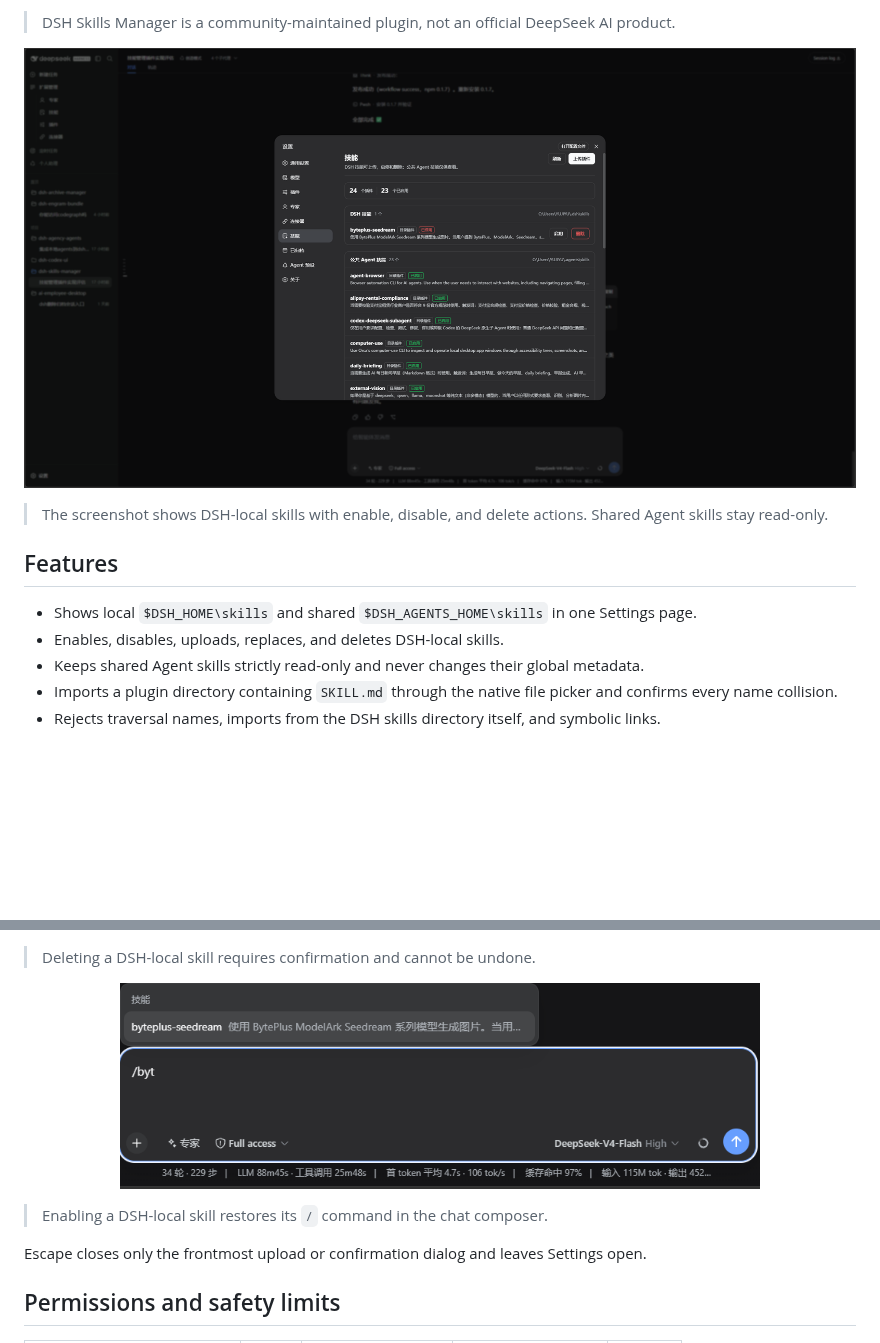
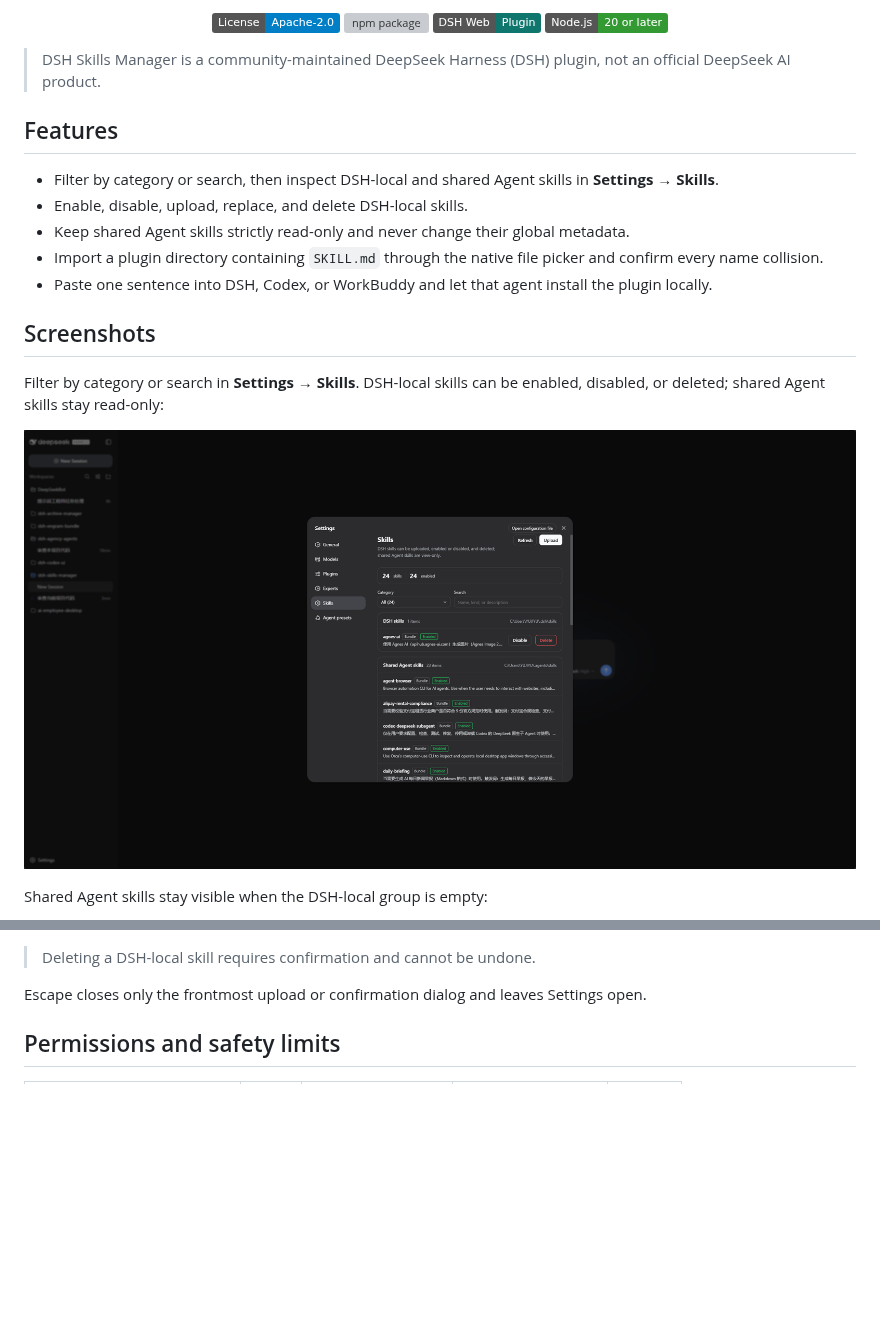
Before and after one commit to MichengAI/dsh-skills-manager, a Markdown page: README.md, 2 parts joined by grey strips. GitHub-like rendering; pictures changed too: assets/screenshots/skills-manager-en.png (added), assets/screenshots/skills-manager.png, assets/screenshots/slash-command.png; badges without logos; blank space fills up the shorter version; grey boxes are pictures that could not be loaded.

```diff
--- a/README.md
+++ b/README.md
@@ -23,16 +30,25 @@
 
-> DSH Skills Manager is a community-maintained plugin, not an official DeepSeek AI product.
+  [![License: Apache-2.0](https://img.shields.io/badge/License-Apache--2.0-blue.svg)](LICENSE)
+  [![npm package](https://img.shields.io/npm/v/%40michengai%2Fdsh-skills-manager.svg?label=npm%20package)](https://www.npmjs.com/package/@michengai/dsh-skills-manager)
+  [![DSH Web Plugin](https://img.shields.io/badge/DSH%20Web-Plugin-0f766e.svg)](https://github.com/MichengAI/dsh-skills-manager)
+  [![Node.js 20 or later](https://img.shields.io/badge/Node.js-20%20or%20later-339933.svg?logo=node.js&logoColor=white)](https://nodejs.org/)
+</div>
 
-<p align="center">
-  <img src="assets/screenshots/skills-manager.png" alt="Skills Manager settings page" width="960">
-</p>
-
-> The screenshot shows DSH-local skills with enable, disable, and delete actions. Shared Agent skills stay read-only.
+> DSH Skills Manager is a community-maintained DeepSeek Harness (DSH) plugin, not an official DeepSeek AI product.
 
 ## Features
 
-- Shows local `$DSH_HOME\skills` and shared `$DSH_AGENTS_HOME\skills` in one Settings page.
-- Enables, disables, uploads, replaces, and deletes DSH-local skills.
-- Keeps shared Agent skills strictly read-only and never changes their global metadata.
-- Imports a plugin directory containing `SKILL.md` through the native file picker and confirms every name collision.
-- Rejects traversal names, imports from the DSH skills directory itself, and symbolic links.
+- Filter by category or search, then inspect DSH-local and shared Agent skills in **Settings → Skills**.
+- Enable, disable, upload, replace, and delete DSH-local skills.
+- Keep shared Agent skills strictly read-only and never change their global metadata.
+- Import a plugin directory containing `SKILL.md` through the native file picker and confirm every name collision.
+- Paste one sentence into DSH, Codex, or WorkBuddy and let that agent install the plugin locally.
+
+## Screenshots
+
+Filter by category or search in **Settings → Skills**. DSH-local skills can be enabled, disabled, or deleted; shared Agent skills stay read-only:
+
+![Skills Manager settings page](assets/screenshots/skills-manager-en.png)
+
+Shared Agent skills stay visible when the DSH-local group is empty:
+
@@ -107,11 +155,5 @@ Open **Settings → Skills**, then use the panel as follows:
 
 > Deleting a DSH-local skill requires confirmation and cannot be undone.
-
-<p align="center">
-  <img src="assets/screenshots/slash-command.png" alt="Chat slash command after enabling a local skill" width="640">
-</p>
-
-> Enabling a DSH-local skill restores its `/` command in the chat composer.
 
 Escape closes only the frontmost upload or confirmation dialog and leaves Settings open.
 
```
Also changed, not shown: other parts of README.md (+78 -39 lines), README.zh-CN.md (+95 -53 lines), docs/02-产品与业务/01-使用说明.md (+3 -3 lines), assets/branding/dsh-logo.png (added), assets/screenshots/skills-public.png, assets/screenshots/upload-plugin.png, 1 other file.
